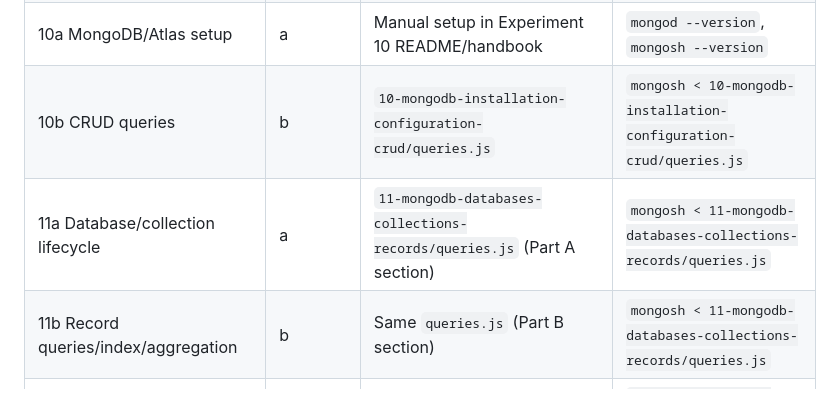
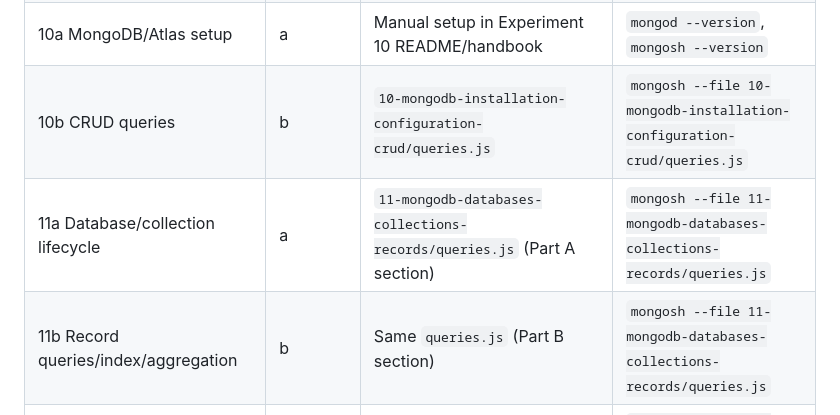
Before and after one commit to shiva31rama-cell/FSD2-LAB-SYLLABUS, a Markdown page: LAB_PATHS.md, the part around the change. Drawn GitHub-style.

Commit message:
docs: correct script commands and per-part file counts

```diff
--- a/LAB_PATHS.md
+++ b/LAB_PATHS.md
@@ -19,9 +19,9 @@ Every path below is relative to repository root `FSD2-LAB-SYLLABUS/`. Install de
 | 09a Importance of Hooks | a | `09-react-hooks-sharing-data/part-a-hooks/` | `npm run react09a` |
 | 09b Sharing data | b | `09-react-hooks-sharing-data/part-b-sharing-data/` | `npm run react09b` |
 | 10a MongoDB/Atlas setup | a | Manual setup in Experiment 10 README/handbook | `mongod --version`, `mongosh --version` |
-| 10b CRUD queries | b | `10-mongodb-installation-configuration-crud/queries.js` | `mongosh < 10-mongodb-installation-configuration-crud/queries.js` |
-| 11a Database/collection lifecycle | a | `11-mongodb-databases-collections-records/queries.js` (Part A section) | `mongosh < 11-mongodb-databases-collections-records/queries.js` |
-| 11b Record queries/index/aggregation | b | Same `queries.js` (Part B section) | `mongosh < 11-mongodb-databases-collections-records/queries.js` |
+| 10b CRUD queries | b | `10-mongodb-installation-configuration-crud/queries.js` | `mongosh --file 10-mongodb-installation-configuration-crud/queries.js` |
+| 11a Database/collection lifecycle | a | `11-mongodb-databases-collections-records/queries.js` (Part A section) | `mongosh --file 11-mongodb-databases-collections-records/queries.js` |
+| 11b Record queries/index/aggregation | b | Same `queries.js` (Part B section) | `mongosh --file 11-mongodb-databases-collections-records/queries.js` |
 | 12a To-do | a | `12-augmented-programs-todo-and-quiz/todo-node-express/server.js` | `node 12-augmented-programs-todo-and-quiz/todo-node-express/server.js` |
 | 12b Quiz | b | `12-augmented-programs-todo-and-quiz/quiz-react/` | `npm run react12b` |
 | 12c MongoDB learning certification | c | `12-augmented-programs-todo-and-quiz/CERTIFICATION_GUIDE.md` | Follow the documented online learning path |
```
